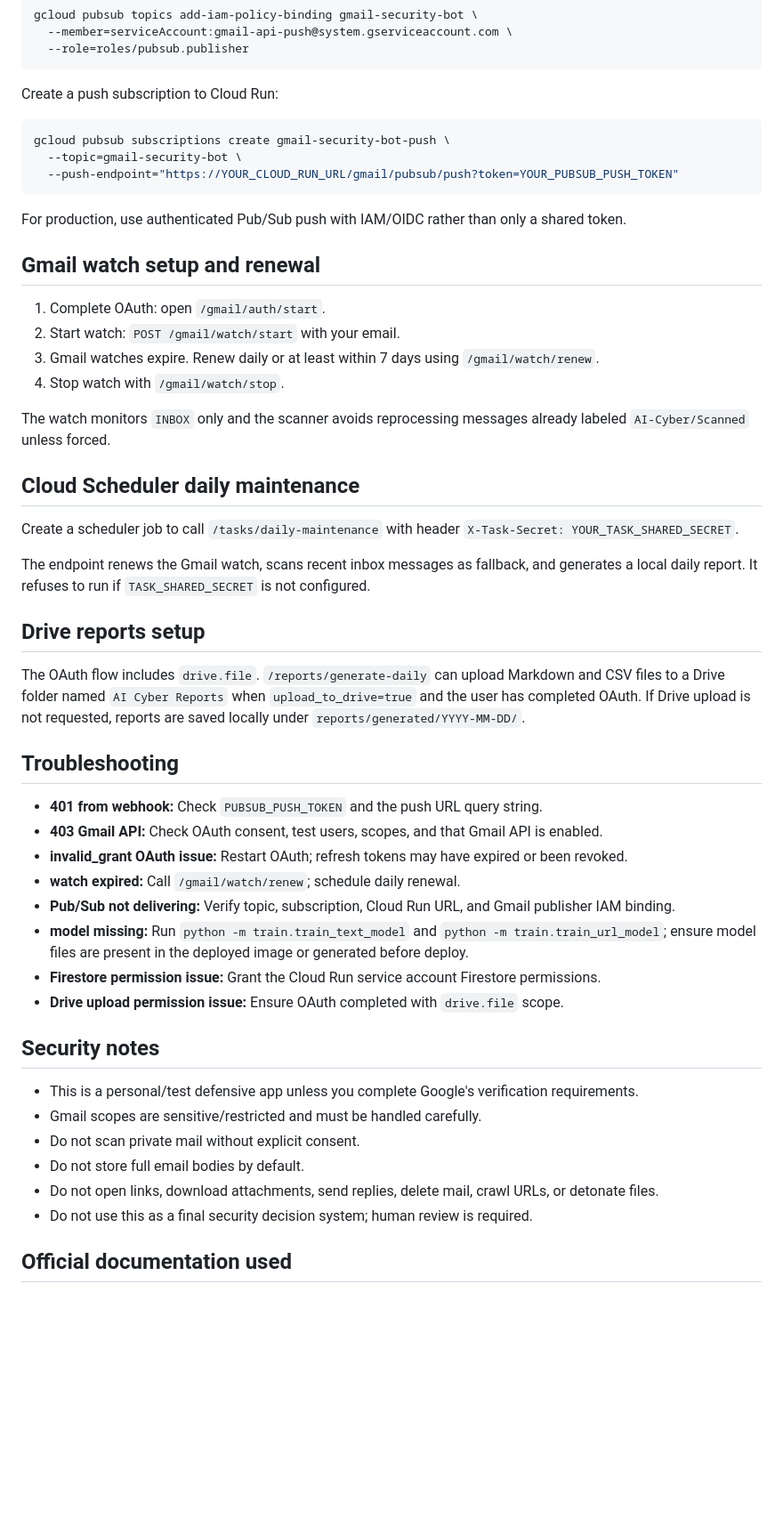
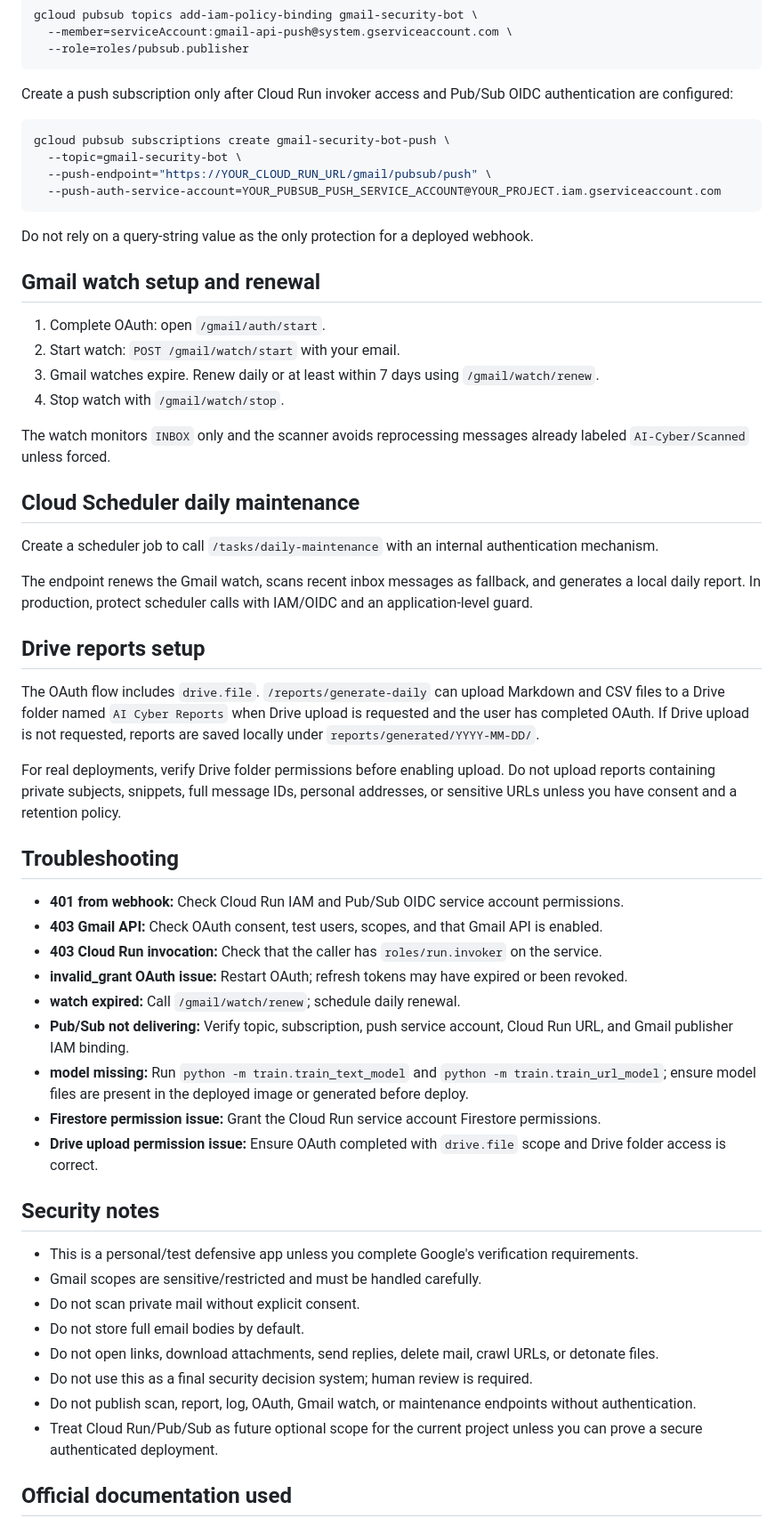
Before and after one commit to Aryaman0906/ai-supported-cyber-project, a Markdown page: README_CLOUD_RUN_GMAIL_BOT.md, the part around one of its changes. Shown at 89% size. GitHub-like rendering; blank space fills up the shorter version.

````diff
--- a/README_CLOUD_RUN_GMAIL_BOT.md
+++ b/README_CLOUD_RUN_GMAIL_BOT.md
@@ -133,15 +140,16 @@ gcloud pubsub topics add-iam-policy-binding gmail-security-bot \
   --role=roles/pubsub.publisher
 ```
 
-Create a push subscription to Cloud Run:
+Create a push subscription only after Cloud Run invoker access and Pub/Sub OIDC authentication are configured:
 
 ```bash
 gcloud pubsub subscriptions create gmail-security-bot-push \
   --topic=gmail-security-bot \
-  --push-endpoint="https://YOUR_CLOUD_RUN_URL/gmail/pubsub/push?token=YOUR_PUBSUB_PUSH_TOKEN"
+  --push-endpoint="https://YOUR_CLOUD_RUN_URL/gmail/pubsub/push" \
+  --push-auth-service-account=YOUR_PUBSUB_PUSH_SERVICE_ACCOUNT@YOUR_PROJECT.iam.gserviceaccount.com
 ```
 
-For production, use authenticated Pub/Sub push with IAM/OIDC rather than only a shared token.
+Do not rely on a query-string value as the only protection for a deployed webhook.
 
 ## Gmail watch setup and renewal
 
@@ -154,24 +162,27 @@ The watch monitors `INBOX` only and the scanner avoids reprocessing messages alr
 
 ## Cloud Scheduler daily maintenance
 
-Create a scheduler job to call `/tasks/daily-maintenance` with header `X-Task-Secret: YOUR_TASK_SHARED_SECRET`.
+Create a scheduler job to call `/tasks/daily-maintenance` with an internal authentication mechanism.
 
-The endpoint renews the Gmail watch, scans recent inbox messages as fallback, and generates a local daily report. It refuses to run if `TASK_SHARED_SECRET` is not configured.
+The endpoint renews the Gmail watch, scans recent inbox messages as fallback, and generates a local daily report. In production, protect scheduler calls with IAM/OIDC and an application-level guard.
 
 ## Drive reports setup
 
-The OAuth flow includes `drive.file`. `/reports/generate-daily` can upload Markdown and CSV files to a Drive folder named `AI Cyber Reports` when `upload_to_drive=true` and the user has completed OAuth. If Drive upload is not requested, reports are saved locally under `reports/generated/YYYY-MM-DD/`.
+The OAuth flow includes `drive.file`. `/reports/generate-daily` can upload Markdown and CSV files to a Drive folder named `AI Cyber Reports` when Drive upload is requested and the user has completed OAuth. If Drive upload is not requested, reports are saved locally under `reports/generated/YYYY-MM-DD/`.
+
+For real deployments, verify Drive folder permissions before enabling upload. Do not upload reports containing private subjects, snippets, full message IDs, personal addresses, or sensitive URLs unless you have consent and a retention policy.
 
 ## Troubleshooting
 
-- **401 from webhook:** Check `PUBSUB_PUSH_TOKEN` and the push URL query string.
+- **401 from webhook:** Check Cloud Run IAM and Pub/Sub OIDC service account permissions.
 - **403 Gmail API:** Check OAuth consent, test users, scopes, and that Gmail API is enabled.
+- **403 Cloud Run invocation:** Check that the caller has `roles/run.invoker` on the service.
 - **invalid_grant OAuth issue:** Restart OAuth; refresh tokens may have expired or been revoked.
 - **watch expired:** Call `/gmail/watch/renew`; schedule daily renewal.
-- **Pub/Sub not delivering:** Verify topic, subscription, Cloud Run URL, and Gmail publisher IAM binding.
+- **Pub/Sub not delivering:** Verify topic, subscription, push service account, Cloud Run URL, and Gmail publisher IAM binding.
 - **model missing:** Run `python -m train.train_text_model` and `python -m train.train_url_model`; ensure model files are present in the deployed image or generated before deploy.
 - **Firestore permission issue:** Grant the Cloud Run service account Firestore permissions.
-- **Drive upload permission issue:** Ensure OAuth completed with `drive.file` scope.
+- **Drive upload permission issue:** Ensure OAuth completed with `drive.file` scope and Drive folder access is correct.
 
 ## Security notes
 
@@ -181,6 +192,8 @@ The OAuth flow includes `drive.file`. `/reports/generate-daily` can upload Markd
 - Do not store full email bodies by default.
 - Do not open links, download attachments, send replies, delete mail, crawl URLs, or detonate files.
 - Do not use this as a final security decision system; human review is required.
+- Do not publish scan, report, log, OAuth, Gmail watch, or maintenance endpoints without authentication.
+- Treat Cloud Run/Pub/Sub as future optional scope for the current project unless you can prove a secure authenticated deployment.
 
 ## Official documentation used
 
````
Also changed, not shown: other parts of README_CLOUD_RUN_GMAIL_BOT.md (+48 -41 lines).
